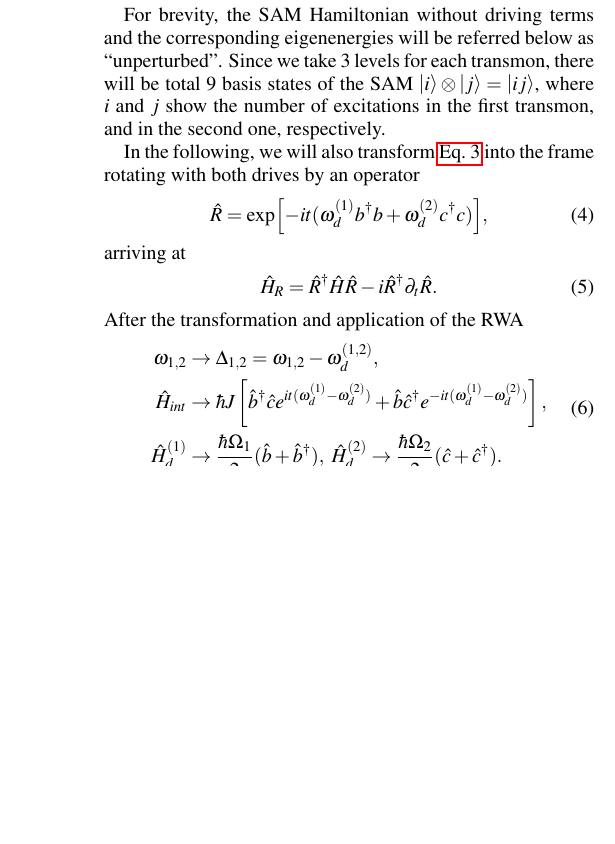
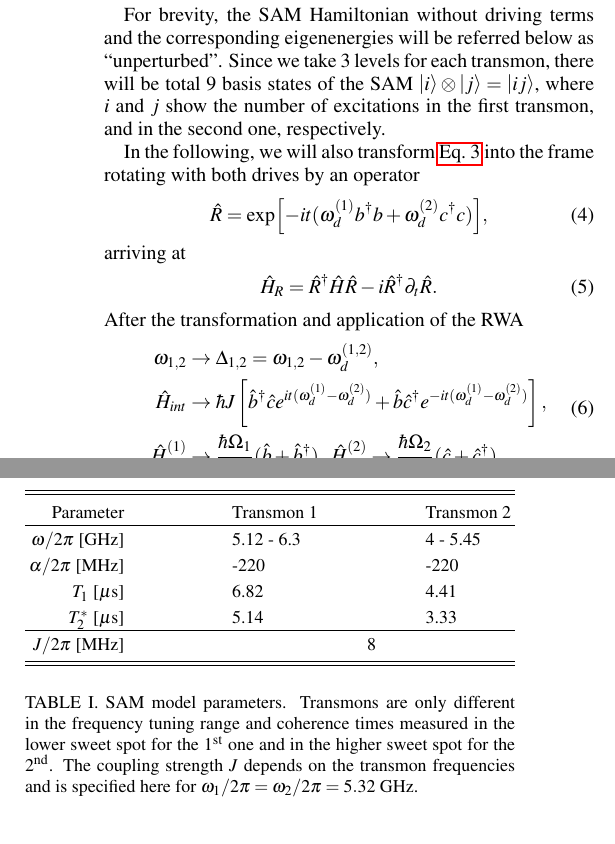
Before and after one commit to vdrhtc/Two-qubit-AT-paper, a LaTeX paper (document.tex): part of one column of page 3 of 14 before the commit and two parts of the columns of page 3 of 14 after it, the two joined at a grey line, cut so that both start at the same text, the shorter picture padded with empty space. Compiled offline with pdfLaTeX.

Commit message:
restored table 1

```diff
--- a/document.tex
+++ b/document.tex
@@ -523,6 +523,31 @@ general \cite{shavit2019bridging}.
 
 We summarize the parameters of the SAM model in \autoref{tab:parameters}. The coherence times $T_1 = 1/\gamma$, $T_2^{*} = 1/(\gamma/2 + \gamma_{\phi})$ were measured independently in the lower and upper sweet spot for transmons 1 and 2, respectively. The remaining parameters were extracted from the fits of the unperturbed model to the observed spectral lines; this procedure will be discussed in more detail in Section \ref{sec:level1}.
 
+
+
+\begin{table}
+	\begin{ruledtabular}
+		\begin{tabular}{rll}
+			Parameter & Transmon 1  & Transmon 2\\\hline
+			$\omega/2\pi$ [GHz] & 5.12 - 6.3  & 4 - 5.45\\
+			$\alpha/2\pi$ [MHz] & -220 & -220 \\
+			$T_1$ [$\mu$s]  & 6.82 &  4.41 \\
+			$T_2^*$ [$\mu$s]  & 5.14  &  3.33\\\hline
+			$J/2\pi$ [MHz] &\multicolumn{2}{c}{8}
+		\end{tabular}
+	\end{ruledtabular}
+	\caption{SAM model parameters. Transmons are only
+		different in the frequency tuning range and
+		coherence times measured in the lower sweet
+		spot for the 1\textsuperscript{st} one and in
+		the higher sweet spot for the
+		2\textsuperscript{nd}. The coupling strength
+		$J$ depends on the transmon frequencies and
+		is specified here for $\omega_1/2\pi =
+		\omega_2/2\pi = 5.32$ GHz.}
+	\label{tab:parameters}
+\end{table}
+
 The readout resonator is not included in the
 model since in the dispersive regime it does not
 affect the dynamics of the SAM. Hence, the
```
